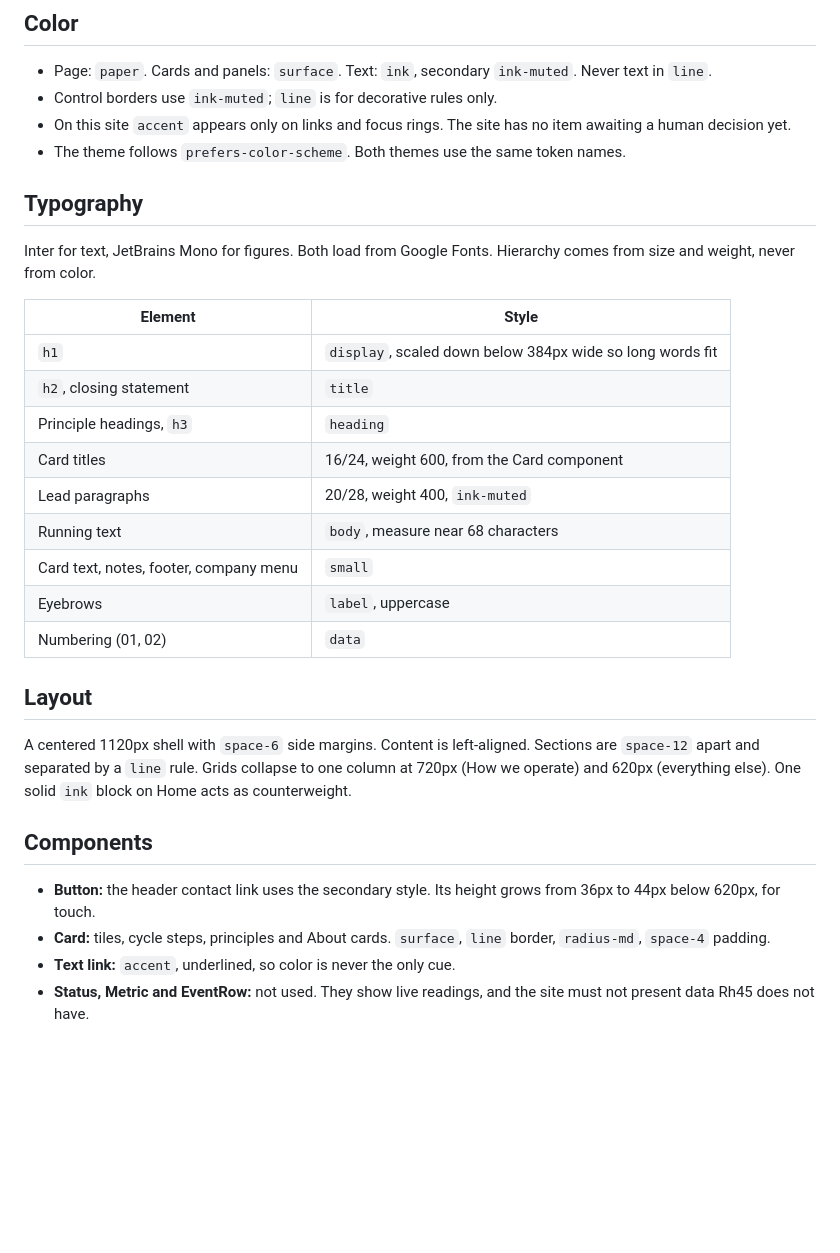
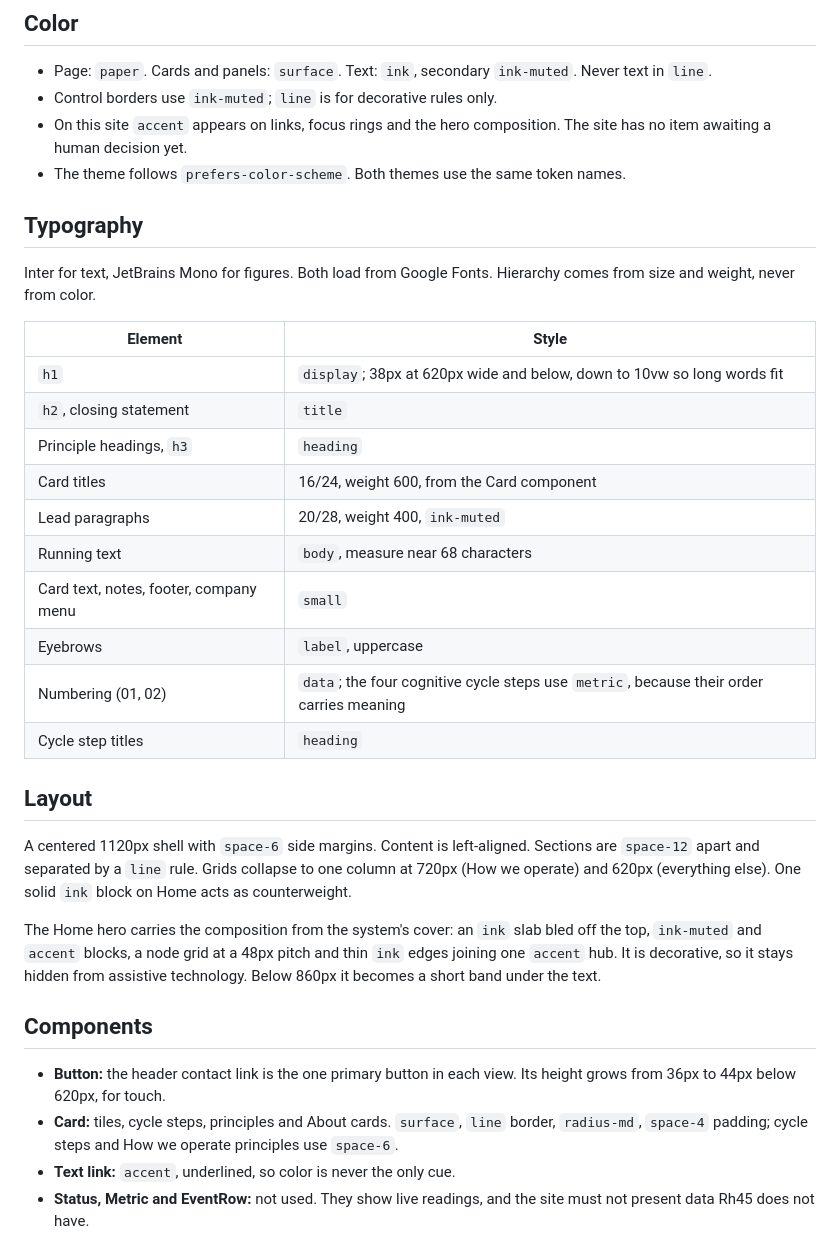
Before and after one commit to charlym10/rh45-website, a Markdown page: DESIGN.md, the part around the change. Drawn GitHub-style; blank space fills up the shorter version.

Commit message:
Document the hero composition and refined components
Co-Authored-By: Claude Opus 5.5 <noreply@anthropic.com>

```diff
--- a/DESIGN.md
+++ b/DESIGN.md
@@ -56,7 +56,7 @@ Short, declarative sentences. Lead with the fact, in the active voice. Sentence
 
 - Page: `paper`. Cards and panels: `surface`. Text: `ink`, secondary `ink-muted`. Never text in `line`.
 - Control borders use `ink-muted`; `line` is for decorative rules only.
-- On this site `accent` appears only on links and focus rings. The site has no item awaiting a human decision yet.
+- On this site `accent` appears on links, focus rings and the hero composition. The site has no item awaiting a human decision yet.
 - The theme follows `prefers-color-scheme`. Both themes use the same token names.
 
 ## Typography
@@ -65,7 +65,7 @@ Inter for text, JetBrains Mono for figures. Both load from Google Fonts. Hierarc
 
 | Element | Style |
 | --- | --- |
-| `h1` | `display`, scaled down below 384px wide so long words fit |
+| `h1` | `display`; 38px at 620px wide and below, down to 10vw so long words fit |
 | `h2`, closing statement | `title` |
 | Principle headings, `h3` | `heading` |
 | Card titles | 16/24, weight 600, from the Card component |
@@ -73,16 +73,19 @@ Inter for text, JetBrains Mono for figures. Both load from Google Fonts. Hierarc
 | Running text | `body`, measure near 68 characters |
 | Card text, notes, footer, company menu | `small` |
 | Eyebrows | `label`, uppercase |
-| Numbering (01, 02) | `data` |
+| Numbering (01, 02) | `data`; the four cognitive cycle steps use `metric`, because their order carries meaning |
+| Cycle step titles | `heading` |
 
 ## Layout
 
 A centered 1120px shell with `space-6` side margins. Content is left-aligned. Sections are `space-12` apart and separated by a `line` rule. Grids collapse to one column at 720px (How we operate) and 620px (everything else). One solid `ink` block on Home acts as counterweight.
 
+The Home hero carries the composition from the system's cover: an `ink` slab bled off the top, `ink-muted` and `accent` blocks, a node grid at a 48px pitch and thin `ink` edges joining one `accent` hub. It is decorative, so it stays hidden from assistive technology. Below 860px it becomes a short band under the text.
+
 ## Components
 
-- **Button:** the header contact link uses the secondary style. Its height grows from 36px to 44px below 620px, for touch.
-- **Card:** tiles, cycle steps, principles and About cards. `surface`, `line` border, `radius-md`, `space-4` padding.
+- **Button:** the header contact link is the one primary button in each view. Its height grows from 36px to 44px below 620px, for touch.
+- **Card:** tiles, cycle steps, principles and About cards. `surface`, `line` border, `radius-md`, `space-4` padding; cycle steps and How we operate principles use `space-6`.
 - **Text link:** `accent`, underlined, so color is never the only cue.
 - **Status, Metric and EventRow:** not used. They show live readings, and the site must not present data Rh45 does not have.
 
```
